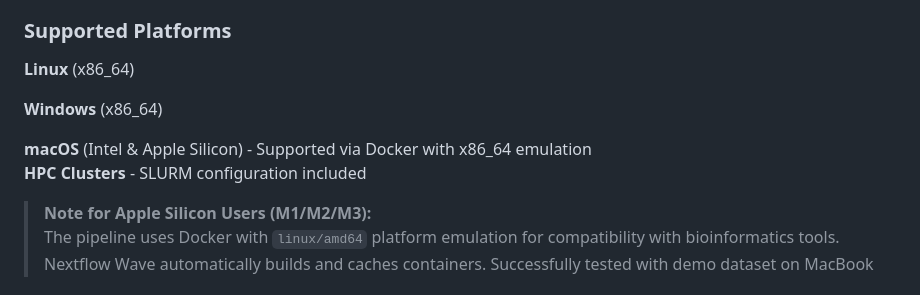
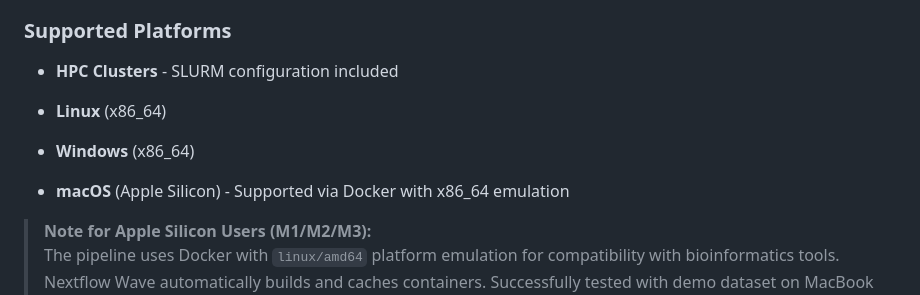
Before and after one commit to Bioinformatics-Munich/KaryoExplorer, a Markdown page: README.md, the part around the change. Drawn GitHub-style.

Commit message:
supported platforms improved

```diff
--- a/README.md
+++ b/README.md
@@ -79,12 +79,13 @@ This digital karyotyping pipeline detects de novo copy number abnormalities aris
 
 ### Supported Platforms
 
-**Linux** (x86_64)
+- **HPC Clusters** - SLURM configuration included
 
-**Windows** (x86_64)
+- **Linux** (x86_64)
 
-**macOS** (Intel & Apple Silicon) - Supported via Docker with x86_64 emulation
-**HPC Clusters** - SLURM configuration included
+- **Windows** (x86_64)
+
+- **macOS** (Apple Silicon) - Supported via Docker with x86_64 emulation
 
 > **Note for Apple Silicon Users (M1/M2/M3):**
 > The pipeline uses Docker with `linux/amd64` platform emulation for compatibility with bioinformatics tools. Nextflow Wave automatically builds and caches containers. Successfully tested with demo dataset on MacBook Pro M1 with 16GB RAM using the `docker` profile.
```
